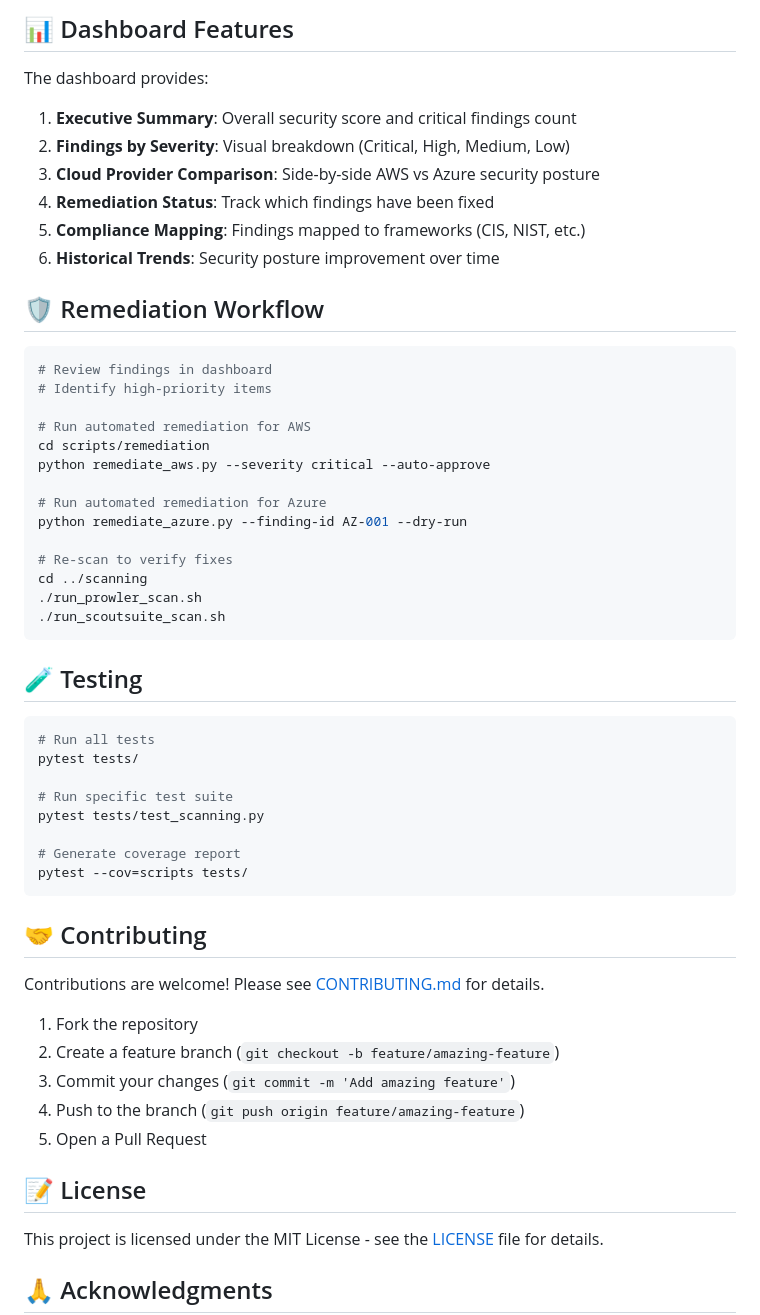
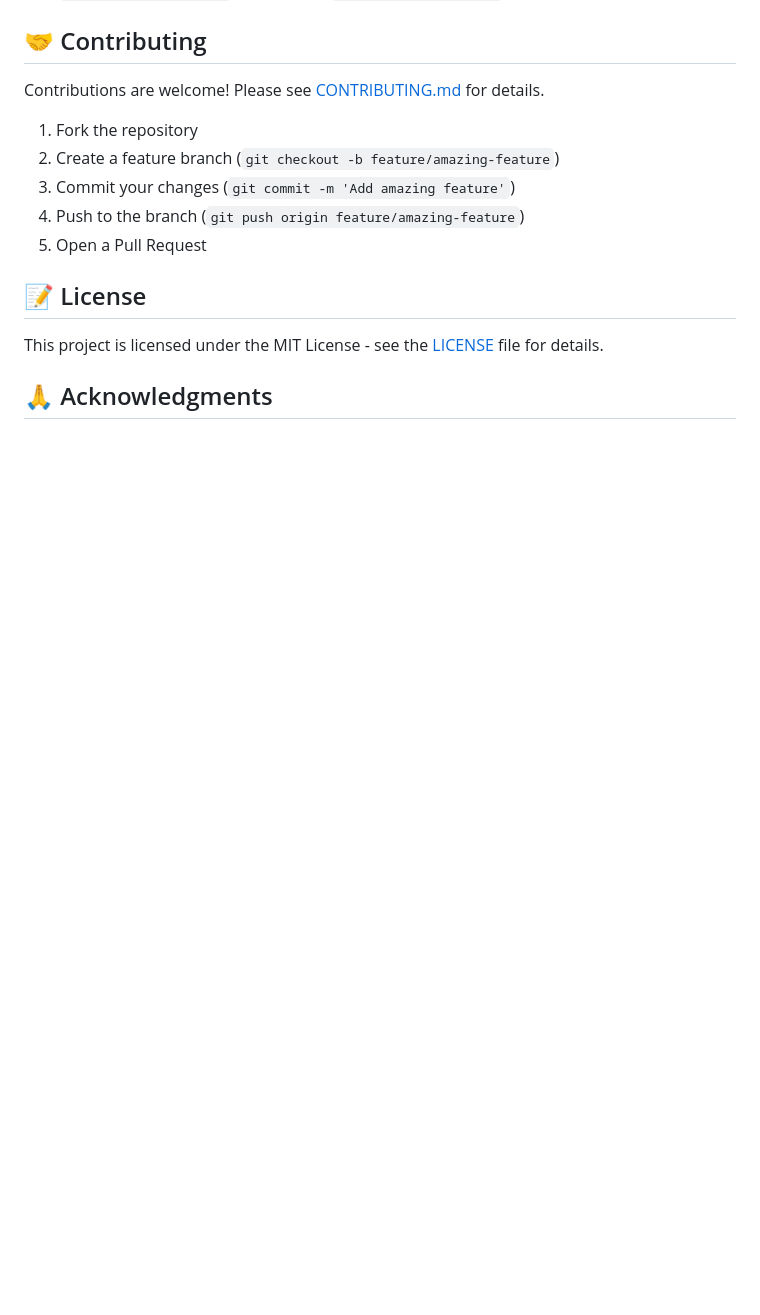
Before and after one commit to noble-antwi/cloud-security-posture-dashboard, a Markdown page: README.md, the part around one of its changes. GitHub-like rendering; blank space fills up the shorter version.

Commit message:
Clean up README - remove project structure and implementation-specific content

````diff
--- a/README.md
+++ b/README.md
@@ -243,46 +170,3 @@ This project is designed to identify and remediate the following security issues
-## 📊 Dashboard Features
-
-The dashboard provides:
-
-1. **Executive Summary**: Overall security score and critical findings count
-2. **Findings by Severity**: Visual breakdown (Critical, High, Medium, Low)
-3. **Cloud Provider Comparison**: Side-by-side AWS vs Azure security posture
-4. **Remediation Status**: Track which findings have been fixed
-5. **Compliance Mapping**: Findings mapped to frameworks (CIS, NIST, etc.)
-6. **Historical Trends**: Security posture improvement over time
-
-## 🛡️ Remediation Workflow
-
-```bash
-# Review findings in dashboard
-# Identify high-priority items
-
-# Run automated remediation for AWS
-cd scripts/remediation
-python remediate_aws.py --severity critical --auto-approve
-
-# Run automated remediation for Azure
-python remediate_azure.py --finding-id AZ-001 --dry-run
-
-# Re-scan to verify fixes
-cd ../scanning
-./run_prowler_scan.sh
-./run_scoutsuite_scan.sh
-```
-
-## 🧪 Testing
-
-```bash
-# Run all tests
-pytest tests/
-
-# Run specific test suite
-pytest tests/test_scanning.py
-
-# Generate coverage report
-pytest --cov=scripts tests/
-```
-
 ## 🤝 Contributing
 
 Contributions are welcome! Please see [CONTRIBUTING.md](CONTRIBUTING.md) for details.
````
Also changed, not shown: other parts of README.md (+0 -73 lines).
